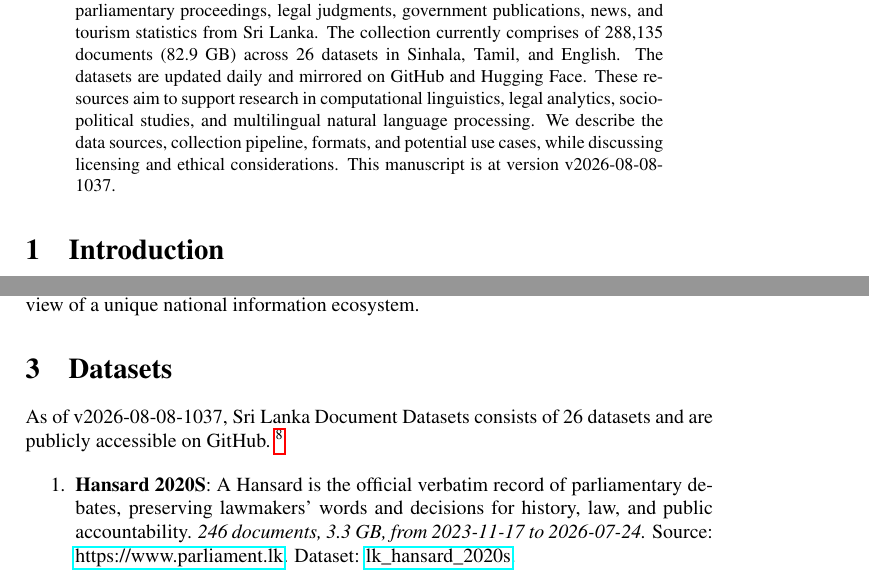
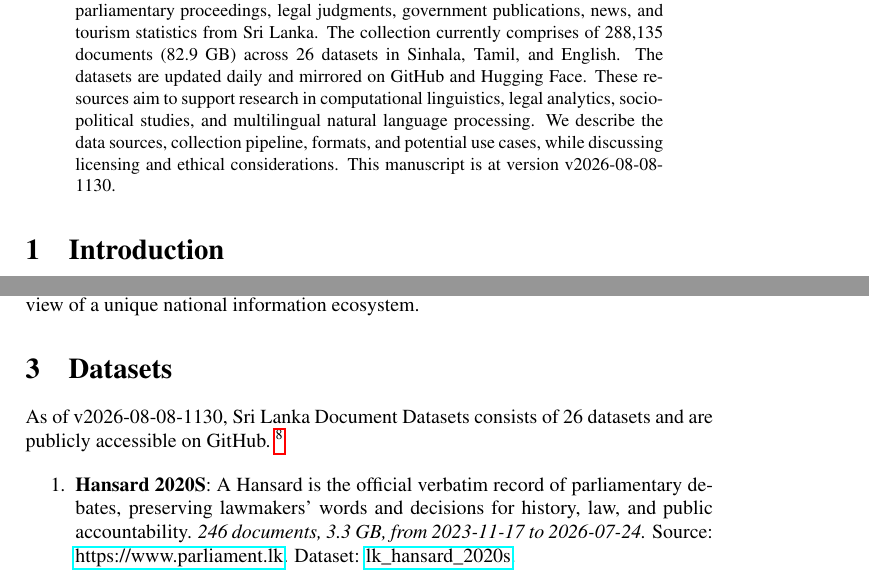
Before and after one commit to nuuuwan/lk_datasets, a LaTeX paper (latex/lk_datasets.tex): two parts of pages 1 and 2 of 7, joined at a grey line, cut so that both start at the same text. Compiled offline with pdfLaTeX; a LaTeX package or settings file that is missing is left out.

Commit message:
🤖 [build.yml] 2026-08-08-0600

```diff
--- a/latex/lk_datasets.tex
+++ b/latex/lk_datasets.tex
@@ -16,7 +16,7 @@
 \normalsize%
 \maketitle%
 \begin{abstract}%
-We present a collection of open, machine-readable document datasets covering parliamentary proceedings, legal judgments, government publications, news, and tourism statistics from Sri Lanka. The collection currently comprises of  288,135  documents (82.9 GB) across 26  datasets in Sinhala, Tamil, and English. The datasets are updated daily and mirrored on GitHub and Hugging Face. These resources aim to support research in computational linguistics, legal analytics, socio-political studies, and multilingual natural language processing. We describe the data sources, collection pipeline, formats, and potential use cases, while discussing licensing and ethical considerations. This manuscript is at version v2026-08-08-1037.%
+We present a collection of open, machine-readable document datasets covering parliamentary proceedings, legal judgments, government publications, news, and tourism statistics from Sri Lanka. The collection currently comprises of  288,135  documents (82.9 GB) across 26  datasets in Sinhala, Tamil, and English. The datasets are updated daily and mirrored on GitHub and Hugging Face. These resources aim to support research in computational linguistics, legal analytics, socio-political studies, and multilingual natural language processing. We describe the data sources, collection pipeline, formats, and potential use cases, while discussing licensing and ethical considerations. This manuscript is at version v2026-08-08-1130.%
 
 %
 \end{abstract}%
@@ -86,7 +86,7 @@ The Sri Lanka Document Datasets aim to fill this gap by aggregating diverse sour
 %
 \section{Datasets}%
 \label{sec:Datasets}%
-As of v2026-08-08-1037, Sri Lanka Document Datasets
+As of v2026-08-08-1130, Sri Lanka Document Datasets
   consists of 26 datasets
  and are publicly accessible on GitHub.%
 ~%
```
Also changed, not shown: README.md, latex/lk_datasets.pdf.
